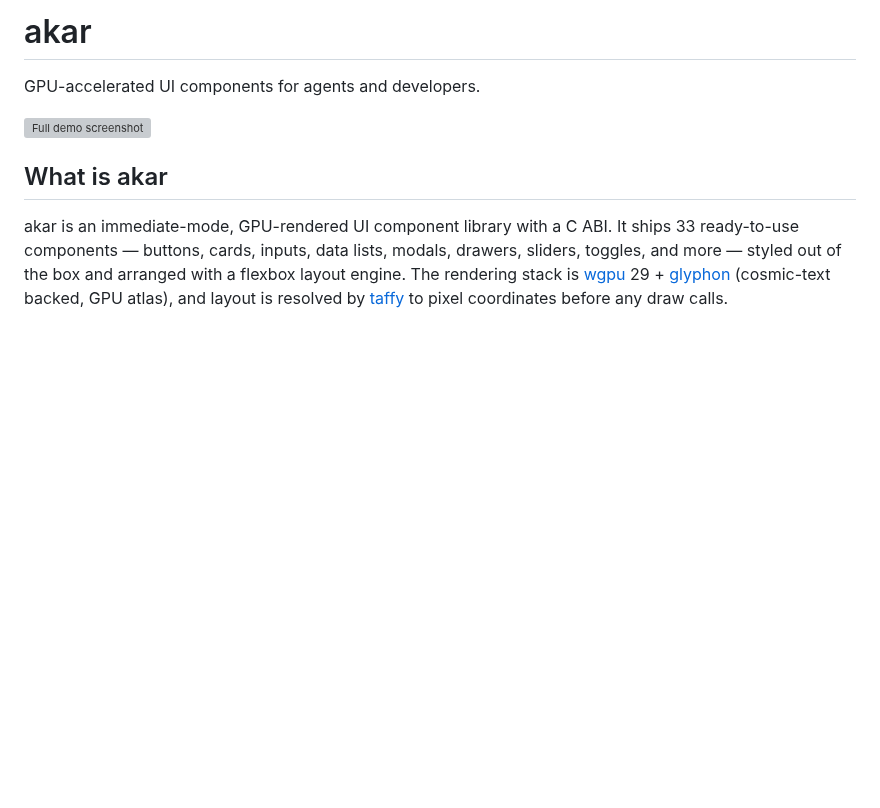
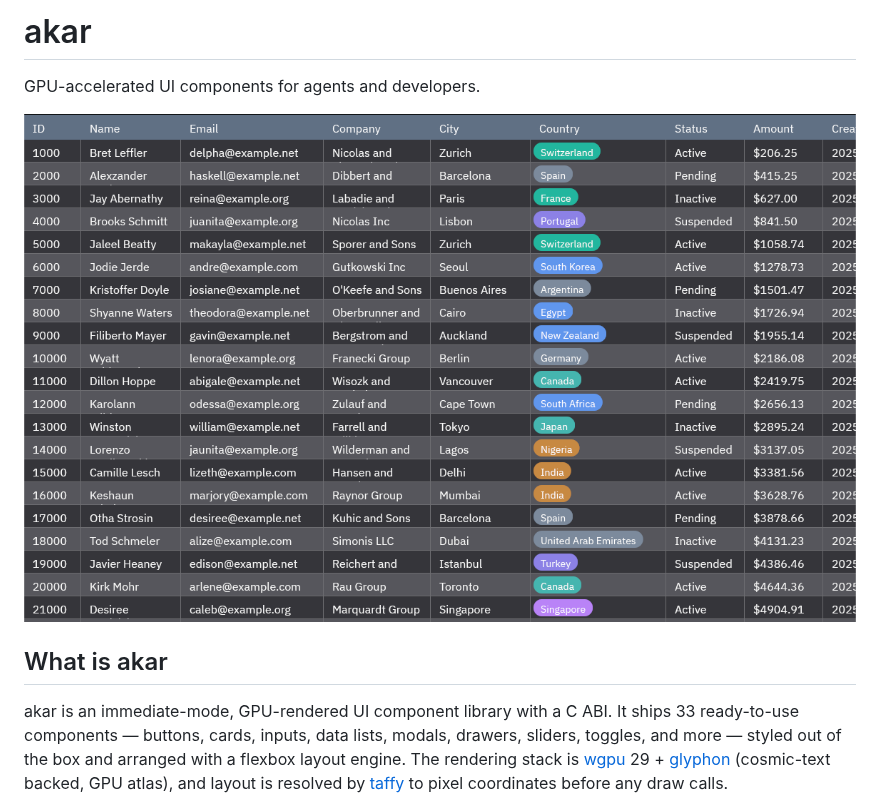
Before and after one commit to brainless/akar, a Markdown page: README.md, the part around the change. Drawn GitHub-style; pictures changed too: images/akar-data-grid.png (added); blank space fills up the shorter version; grey boxes are pictures that could not be loaded.

Commit message:
Improve data grid rendering and example

```diff
--- a/README.md
+++ b/README.md
@@ -2,7 +2,7 @@
 
 GPU-accelerated UI components for agents and developers.
 
-![Full demo screenshot](images/akar-full.png)
+![Data grid demo screenshot](images/akar-data-grid.png)
 
 ## What is akar
 
```
Also changed, not shown: 4 other files.
